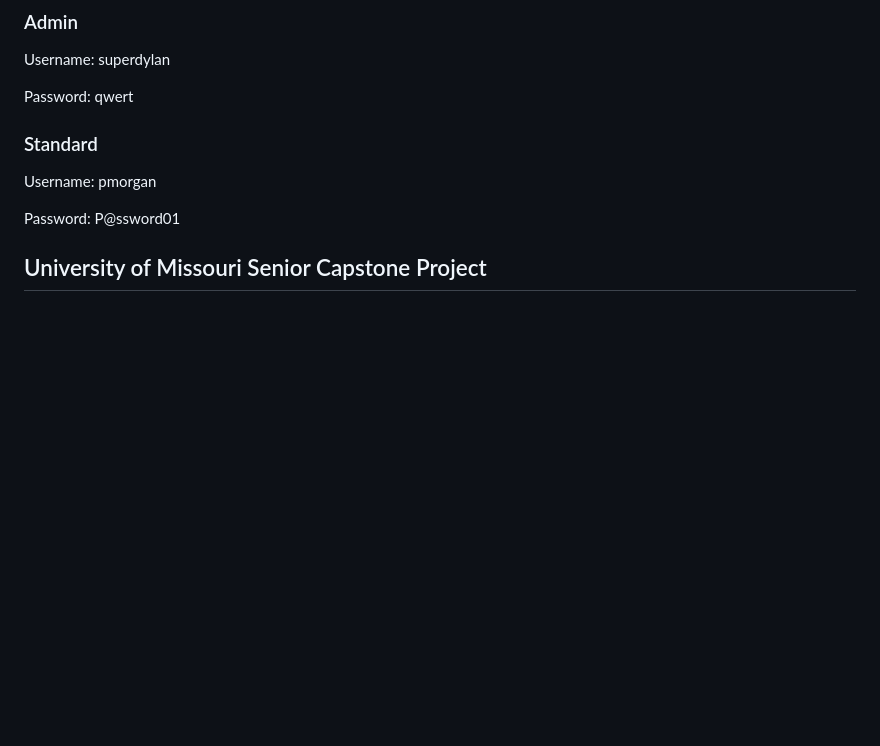
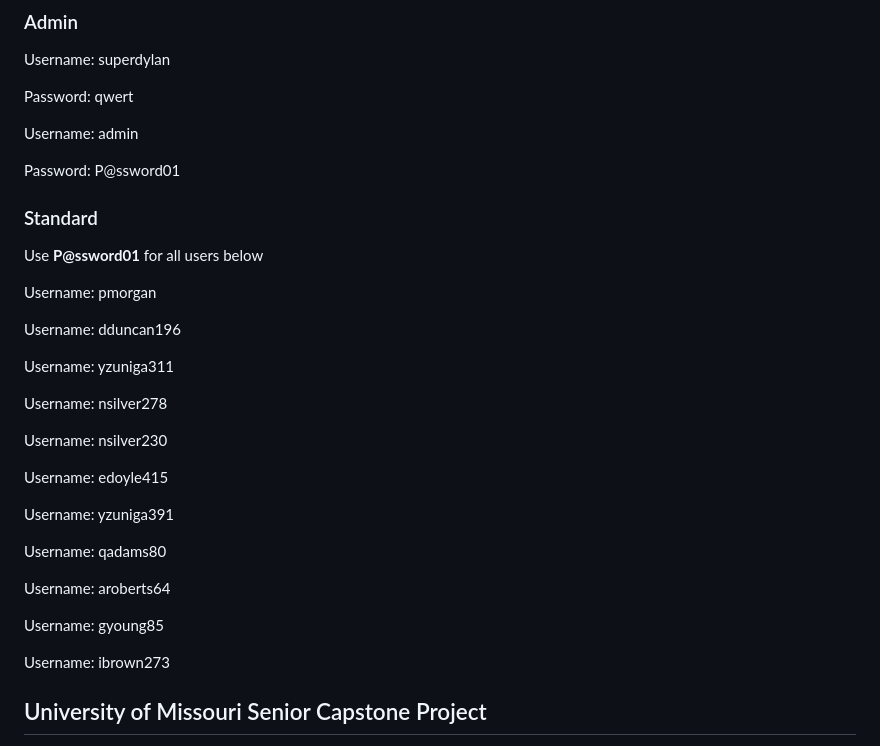
Before and after one commit to Princess-Singularity/License-Renewal-Tracker, a Markdown page: README.md, the part around the change. Rendered like a GitHub page; blank space fills up the shorter version.

Commit message:
Update README with new usernames and password details
Added additional usernames and updated password information in the README.

```diff
--- a/README.md
+++ b/README.md
@@ -8,10 +8,33 @@ Username: superdylan
 
 Password: qwert
 
+Username: admin
+
+Password: P@ssword01
 ### Standard
+Use **P@ssword01** for all users below
+
 Username: pmorgan
 
-Password: P@ssword01
+Username: dduncan196
+
+Username: yzuniga311
+
+Username: nsilver278
+
+Username: nsilver230
+
+Username: edoyle415
+
+Username: yzuniga391
+
+Username: qadams80
+
+Username: aroberts64
+
+Username: gyoung85
+
+Username: ibrown273
 
 ## University of Missouri Senior Capstone Project
 
```
